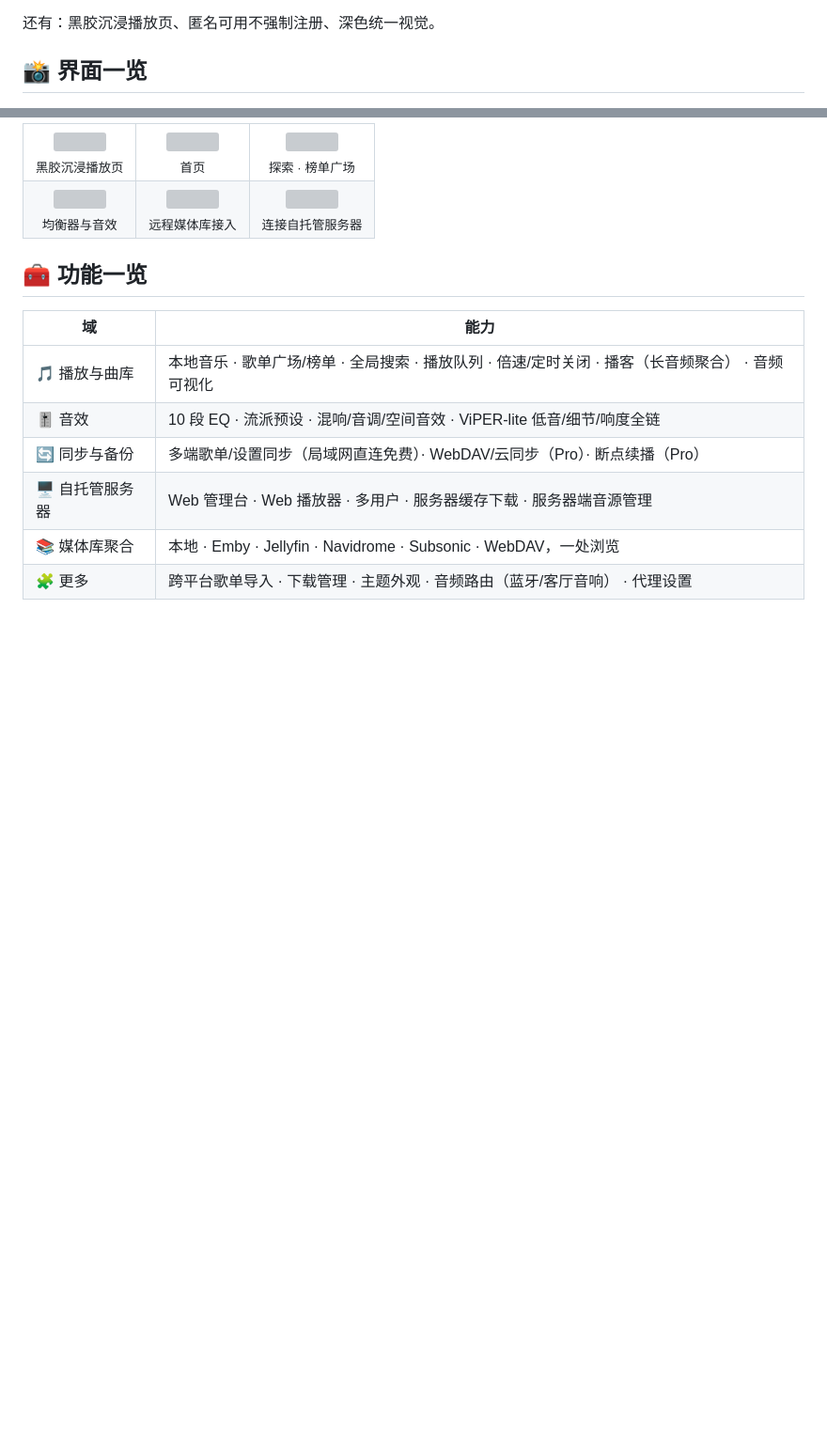
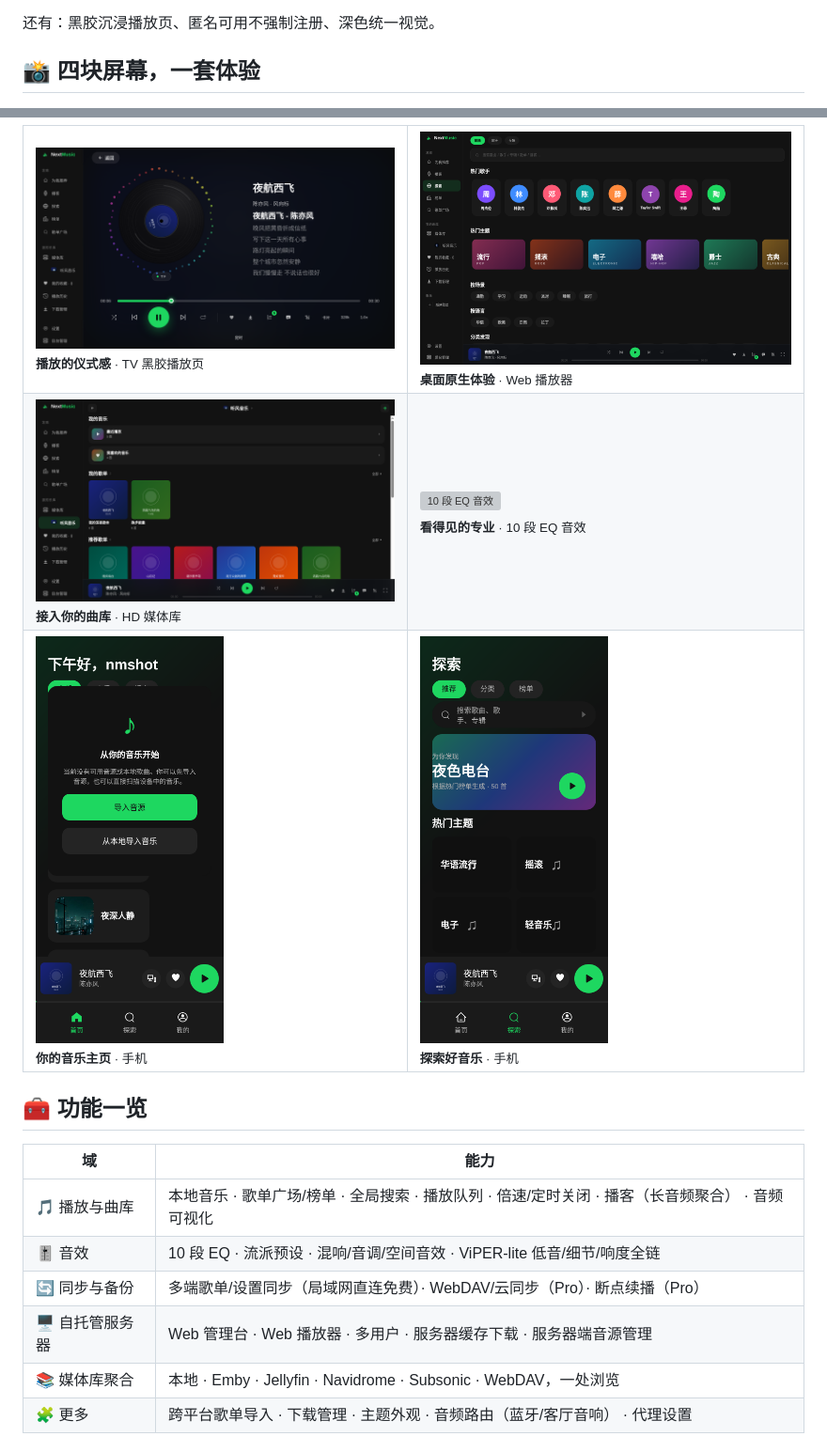
Before and after one commit to mubeyout/nextmusic-release, a Markdown page: README.md, 2 parts joined by grey strips. Shown at 94% size. GitHub-like rendering; blank space fills up the shorter version; grey boxes are pictures that could not be loaded.

```diff
--- a/README.md
+++ b/README.md
@@ -19,5 +19,5 @@
 
 还有：黑胶沉浸播放页、匿名可用不强制注册、深色统一视觉。
 
-## 📸 界面一览
+## 📸 四块屏幕，一套体验
 
@@ -25,16 +24,17 @@
 <table>
 <tr>
-<td align="center"><img src="assets/screens/player.png" width="260"><br><sub>黑胶沉浸播放页</sub></td>
-<td align="center"><img src="assets/screens/home.png" width="260"><br><sub>首页</sub></td>
-<td align="center"><img src="assets/screens/explore.png" width="260"><br><sub>探索 · 榜单广场</sub></td>
+<td width="474"><img src="assets/screens/tv-player.png" width="474" alt="TV 黑胶播放页"><br><sub><b>播放的仪式感</b> · TV 黑胶播放页</sub></td>
+<td width="474"><img src="assets/screens/desktop-web.png" width="474" alt="Web 播放器·探索页"><br><sub><b>桌面原生体验</b> · Web 播放器</sub></td>
 </tr>
 <tr>
-<td align="center"><img src="assets/screens/fx.png" width="260"><br><sub>均衡器与音效</sub></td>
-<td align="center"><img src="assets/screens/media-libraries.png" width="260"><br><sub>远程媒体库接入</sub></td>
-<td align="center"><img src="assets/screens/server.png" width="260"><br><sub>连接自托管服务器</sub></td>
+<td width="474"><img src="assets/screens/hd-media.png" width="474" alt="HD 媒体库封面网格"><br><sub><b>接入你的曲库</b> · HD 媒体库</sub></td>
+<td width="474"><img src="assets/screens/tv-fx.png" width="474" alt="10 段 EQ 音效"><br><sub><b>看得见的专业</b> · 10 段 EQ 音效</sub></td>
+</tr>
+<tr>
+<td width="210"><img src="assets/screens/phone-home.png" width="200" alt="手机首页"><br><sub><b>你的音乐主页</b> · 手机</sub></td>
+<td><img src="assets/screens/phone-explore.png" width="200" alt="手机探索页"><br><sub><b>探索好音乐</b> · 手机</sub></td>
 </tr>
 </table>
-</p>
 
 ## 🧰 功能一览
 
```
Also changed, not shown: other parts of README.md (+0 -1 lines).
